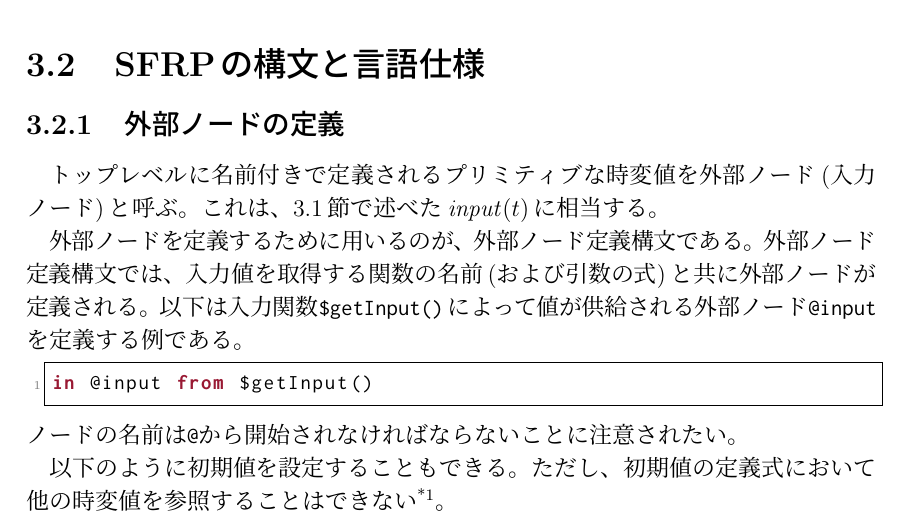
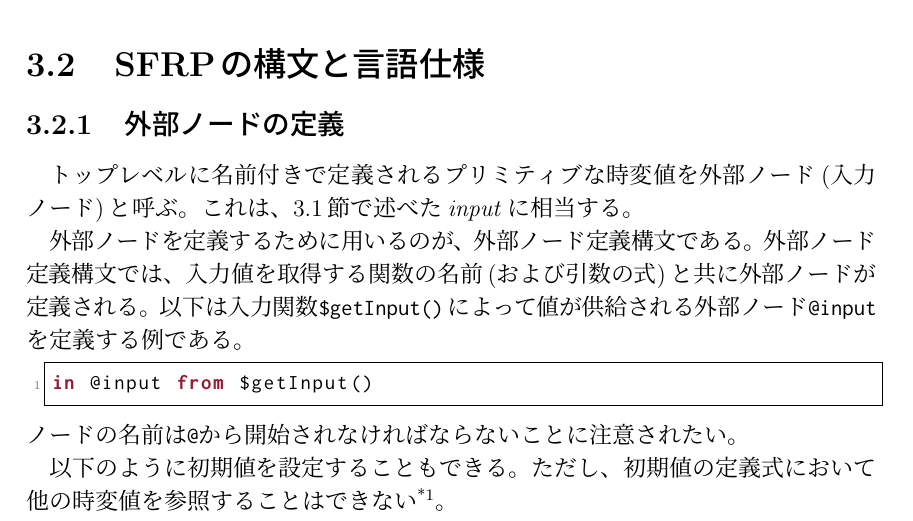
Before and after one commit to sfrp/mthesis, a LaTeX thesis (tex/main.tex, which reads tex/chapters/03.language/syntax.tex): part of page 12 of 41, cut so that both start at the same text. Compiled offline with pLaTeX and dvipdfmx.

Commit message:
[tex][3章][2節]input(t)をinputに変更

```diff
--- a/tex/chapters/03.language/syntax.tex
+++ b/tex/chapters/03.language/syntax.tex
@@ -1,6 +1,6 @@
 \subsection{外部ノードの定義}
 トップレベルに名前付きで定義されるプリミティブな時変値を外部ノード(入力ノード)と呼ぶ。
-これは、\ref{sec:language:model}節で述べた${\it input}(t)$に相当する。
+これは、\ref{sec:language:model}節で述べた${\it input}$に相当する。
 
 外部ノードを定義するために用いるのが、外部ノード定義構文である。
 外部ノード定義構文では、入力値を取得する関数の名前(および引数の式)と共に外部ノードが定義される。
```
